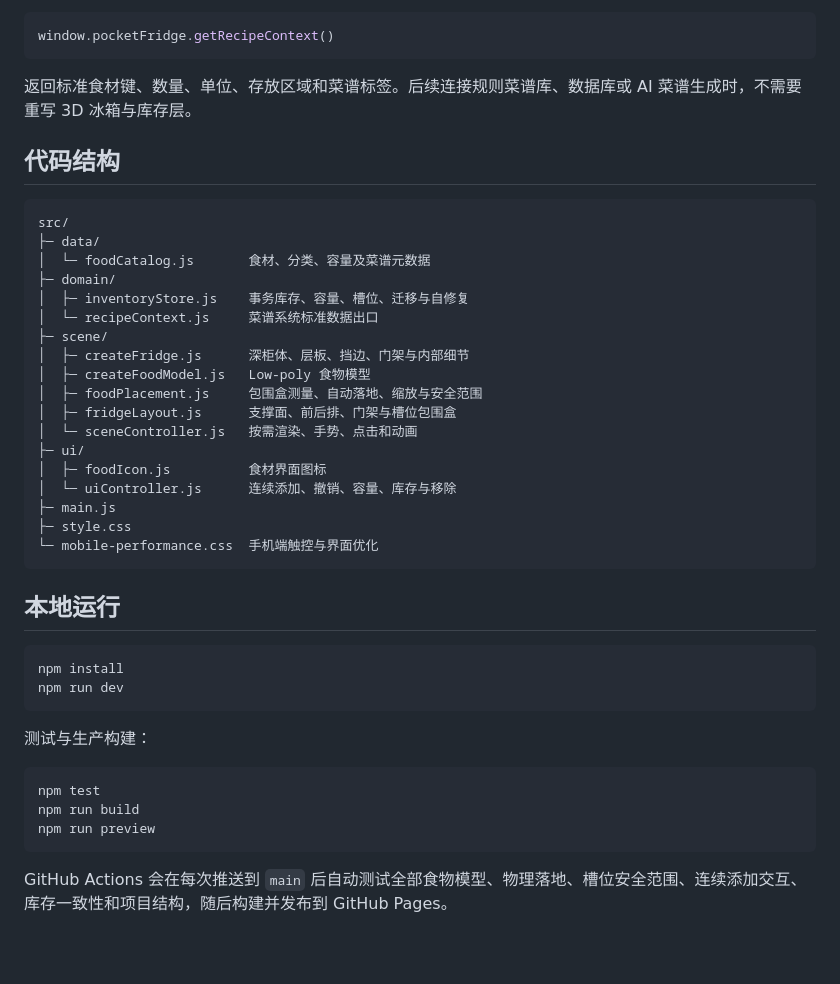
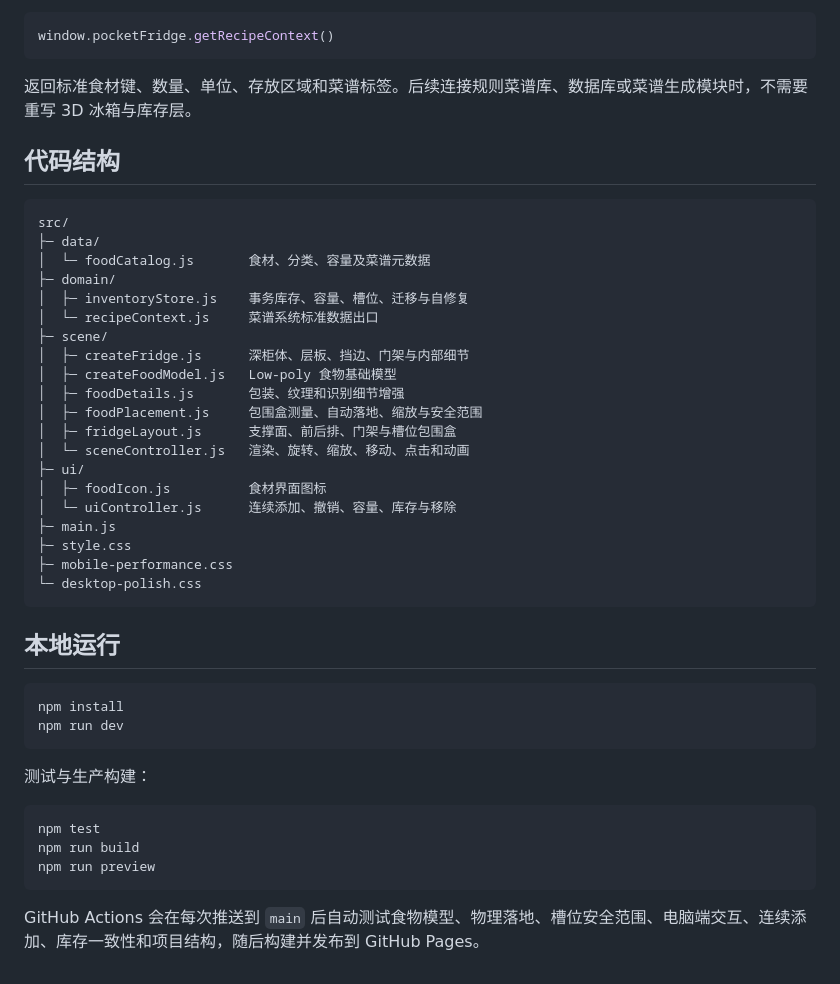
Before and after one commit to Dreaminmaster/2fridge, a Markdown page: README.md, the part around one of its changes. Drawn GitHub-style; blank space fills up the shorter version.

Commit message:
Document desktop movement, crisp zooming, grounding, and detailed food models

````diff
--- a/README.md
+++ b/README.md
@@ -114,7 +117,7 @@
 window.pocketFridge.getRecipeContext()
 ```
 
-返回标准食材键、数量、单位、存放区域和菜谱标签。后续连接规则菜谱库、数据库或 AI 菜谱生成时，不需要重写 3D 冰箱与库存层。
+返回标准食材键、数量、单位、存放区域和菜谱标签。后续连接规则菜谱库、数据库或菜谱生成模块时，不需要重写 3D 冰箱与库存层。
 
 ## 代码结构
 
@@ -127,16 +130,18 @@ src/
 │  └─ recipeContext.js     菜谱系统标准数据出口
 ├─ scene/
 │  ├─ createFridge.js      深柜体、层板、挡边、门架与内部细节
-│  ├─ createFoodModel.js   Low-poly 食物模型
+│  ├─ createFoodModel.js   Low-poly 食物基础模型
+│  ├─ foodDetails.js       包装、纹理和识别细节增强
 │  ├─ foodPlacement.js     包围盒测量、自动落地、缩放与安全范围
 │  ├─ fridgeLayout.js      支撑面、前后排、门架与槽位包围盒
-│  └─ sceneController.js   按需渲染、手势、点击和动画
+│  └─ sceneController.js   渲染、旋转、缩放、移动、点击和动画
 ├─ ui/
 │  ├─ foodIcon.js          食材界面图标
 │  └─ uiController.js      连续添加、撤销、容量、库存与移除
 ├─ main.js
 ├─ style.css
-└─ mobile-performance.css  手机端触控与界面优化
+├─ mobile-performance.css
+└─ desktop-polish.css
 ```
 
 ## 本地运行
@@ -154,4 +159,4 @@ npm run build
 npm run preview
 ```
 
-GitHub Actions 会在每次推送到 `main` 后自动测试全部食物模型、物理落地、槽位安全范围、连续添加交互、库存一致性和项目结构，随后构建并发布到 GitHub Pages。
+GitHub Actions 会在每次推送到 `main` 后自动测试食物模型、物理落地、槽位安全范围、电脑端交互、连续添加、库存一致性和项目结构，随后构建并发布到 GitHub Pages。
````
Also changed, not shown: other parts of README.md (+50 -47 lines).
